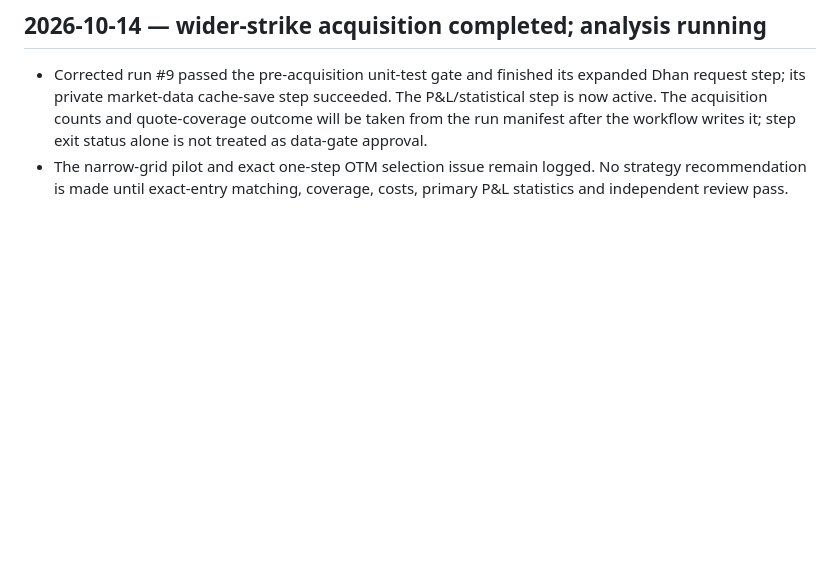
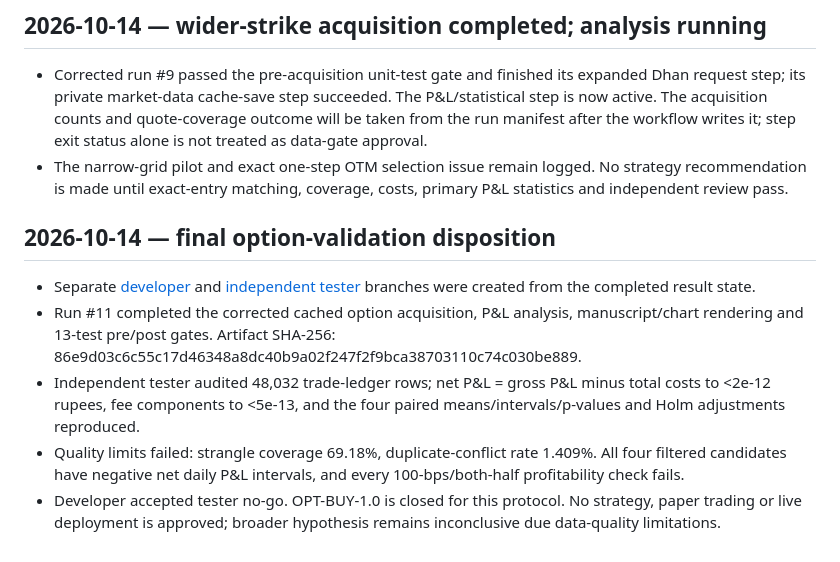
Before and after one commit to vishnuvcr/Naked-Options-v2, a Markdown page: research/INTERACTION_LOG.md, the part around the change. GitHub-like rendering; blank space fills up the shorter version.

Commit message:
docs: record independent tester and developer disposition

```diff
--- a/research/INTERACTION_LOG.md
+++ b/research/INTERACTION_LOG.md
@@ -65,3 +65,12 @@ Log actions and outcomes rather than private reasoning or a word-for-word chat t
 
 - Corrected run #9 passed the pre-acquisition unit-test gate and finished its expanded Dhan request step; its private market-data cache-save step succeeded. The P&L/statistical step is now active. The acquisition counts and quote-coverage outcome will be taken from the run manifest after the workflow writes it; step exit status alone is not treated as data-gate approval.
 - The narrow-grid pilot and exact one-step OTM selection issue remain logged. No strategy recommendation is made until exact-entry matching, coverage, costs, primary P&L statistics and independent review pass.
+
+
+## 2026-10-14 — final option-validation disposition
+
+- Separate [developer](https://github.com/vishnuvcr/Naked-Options-v2/tree/research/option-buying-developer) and [independent tester](https://github.com/vishnuvcr/Naked-Options-v2/tree/research/option-buying-independent-tester) branches were created from the completed result state.
+- Run #11 completed the corrected cached option acquisition, P&L analysis, manuscript/chart rendering and 13-test pre/post gates. Artifact SHA-256: 86e9d03c6c55c17d46348a8dc40b9a02f247f2f9bca38703110c74c030be889.
+- Independent tester audited 48,032 trade-ledger rows; net P&L = gross P&L minus total costs to <2e-12 rupees, fee components to <5e-13, and the four paired means/intervals/p-values and Holm adjustments reproduced.
+- Quality limits failed: strangle coverage 69.18%, duplicate-conflict rate 1.409%. All four filtered candidates have negative net daily P&L intervals, and every 100-bps/both-half profitability check fails.
+- Developer accepted tester no-go. OPT-BUY-1.0 is closed for this protocol. No strategy, paper trading or live deployment is approved; broader hypothesis remains inconclusive due data-quality limitations.
```
